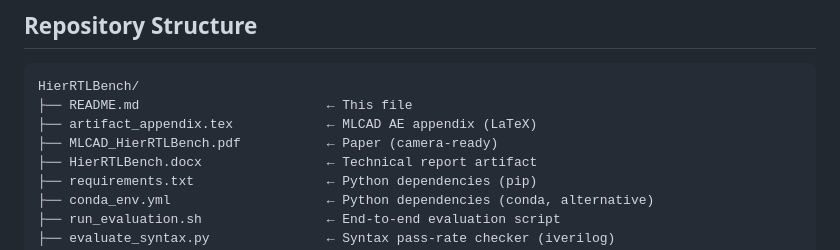
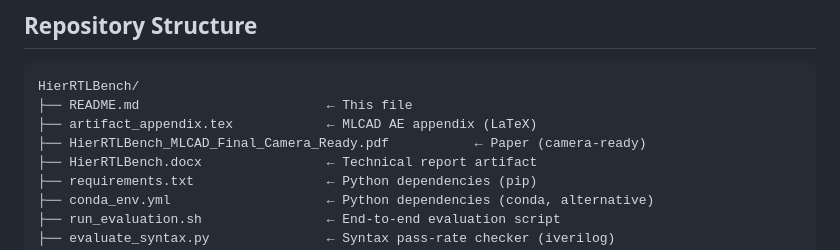
Before and after one commit to durgasaranyu/HierRTLBench, a Markdown page: README.md, the part around the change. GitHub-like rendering.

```diff
--- a/README.md
+++ b/README.md
@@ -23,7 +23,7 @@ The benchmark covers 14 hardware design modules ranging from a simple ALU to AES
 HierRTLBench/
 ├── README.md                        ← This file
 ├── artifact_appendix.tex            ← MLCAD AE appendix (LaTeX)
-├── MLCAD_HierRTLBench.pdf           ← Paper (camera-ready)
+├── HierRTLBench_MLCAD_Final_Camera_Ready.pdf           ← Paper (camera-ready)
 ├── HierRTLBench.docx                ← Technical report artifact
 ├── requirements.txt                 ← Python dependencies (pip)
 ├── conda_env.yml                    ← Python dependencies (conda, alternative)
```
